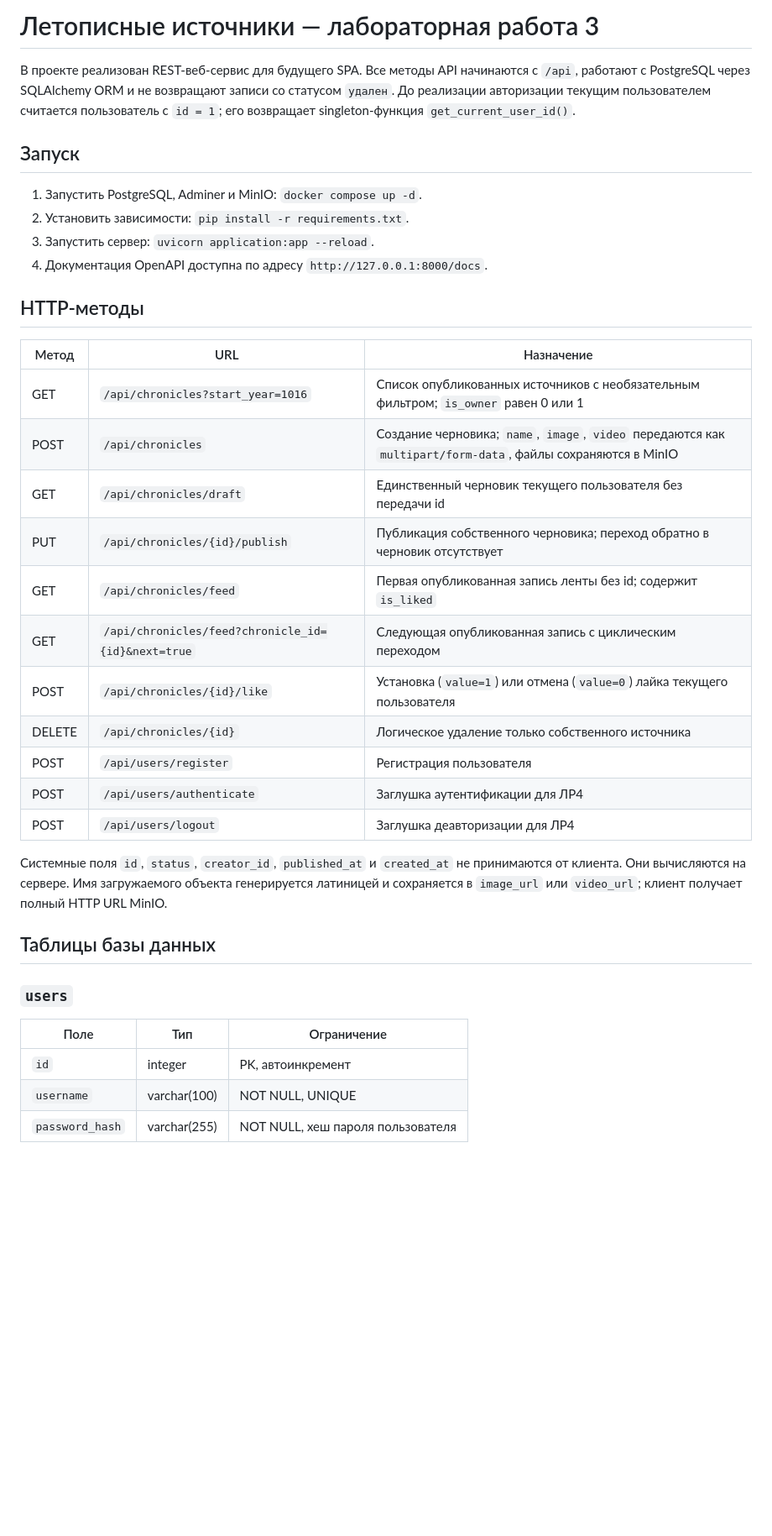
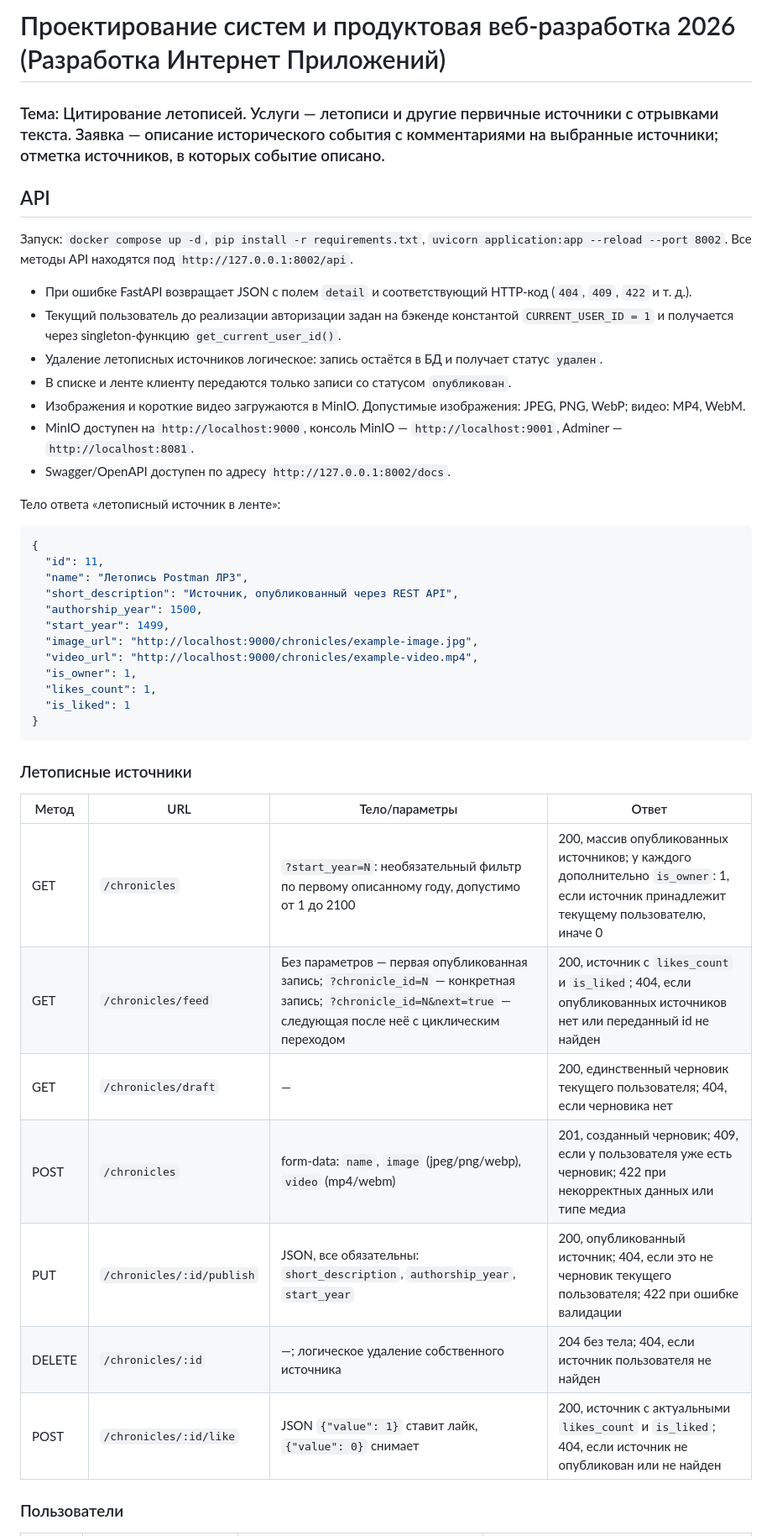
Before and after one commit to DmitryGoose/chronicles-citation-backend, a Markdown page: README.md, the part around one of its changes. Shown at 84% size. GitHub-like rendering; blank space fills up the shorter version.

Commit message:
Update Lab 3 README

````diff
--- a/README.md
+++ b/README.md
@@ -1,39 +1,47 @@
-# Летописные источники — лабораторная работа 3
+# Проектирование систем и продуктовая веб-разработка 2026 (Разработка Интернет Приложений)
 
-В проекте реализован REST-веб-сервис для будущего SPA. Все методы API начинаются с `/api`, работают с PostgreSQL через SQLAlchemy ORM и не возвращают записи со статусом `удален`. До реализации авторизации текущим пользователем считается пользователь с `id = 1`; его возвращает singleton-функция `get_current_user_id()`.
+### Тема: Цитирование летописей. Услуги — летописи и другие первичные источники с отрывками текста. Заявка — описание исторического события с комментариями на выбранные источники; отметка источников, в которых событие описано.
 
-## Запуск
+## API
 
-1. Запустить PostgreSQL, Adminer и MinIO: `docker compose up -d`.
-2. Установить зависимости: `pip install -r requirements.txt`.
-3. Запустить сервер: `uvicorn application:app --reload`.
-4. Документация OpenAPI доступна по адресу `http://127.0.0.1:8000/docs`.
+Запуск: `docker compose up -d`, `pip install -r requirements.txt`, `uvicorn application:app --reload --port 8002`. Все методы API находятся под `http://127.0.0.1:8002/api`.
 
-## HTTP-методы
+- При ошибке FastAPI возвращает JSON с полем `detail` и соответствующий HTTP-код (`404`, `409`, `422` и т. д.).
+- Текущий пользователь до реализации авторизации задан на бэкенде константой `CURRENT_USER_ID = 1` и получается через singleton-функцию `get_current_user_id()`.
+- Удаление летописных источников логическое: запись остаётся в БД и получает статус `удален`.
+- В списке и ленте клиенту передаются только записи со статусом `опубликован`.
+- Изображения и короткие видео загружаются в MinIO. Допустимые изображения: JPEG, PNG, WebP; видео: MP4, WebM.
+- MinIO доступен на `http://localhost:9000`, консоль MinIO — `http://localhost:9001`, Adminer — `http://localhost:8081`.
+- Swagger/OpenAPI доступен по адресу `http://127.0.0.1:8002/docs`.
 
-| Метод | URL | Назначение |
-|---|---|---|
-| GET | `/api/chronicles?start_year=1016` | Список опубликованных источников с необязательным фильтром; `is_owner` равен 0 или 1 |
-| POST | `/api/chronicles` | Создание черновика; `name`, `image`, `video` передаются как `multipart/form-data`, файлы сохраняются в MinIO |
-| GET | `/api/chronicles/draft` | Единственный черновик текущего пользователя без передачи id |
-| PUT | `/api/chronicles/{id}/publish` | Публикация собственного черновика; переход обратно в черновик отсутствует |
-| GET | `/api/chronicles/feed` | Первая опубликованная запись ленты без id; содержит `is_liked` |
-| GET | `/api/chronicles/feed?chronicle_id={id}&next=true` | Следующая опубликованная запись с циклическим переходом |
-| POST | `/api/chronicles/{id}/like` | Установка (`value=1`) или отмена (`value=0`) лайка текущего пользователя |
-| DELETE | `/api/chronicles/{id}` | Логическое удаление только собственного источника |
-| POST | `/api/users/register` | Регистрация пользователя |
-| POST | `/api/users/authenticate` | Заглушка аутентификации для ЛР4 |
-| POST | `/api/users/logout` | Заглушка деавторизации для ЛР4 |
+Тело ответа «летописный источник в ленте»:
 
-Системные поля `id`, `status`, `creator_id`, `published_at` и `created_at` не принимаются от клиента. Они вычисляются на сервере. Имя загружаемого объекта генерируется латиницей и сохраняется в `image_url` или `video_url`; клиент получает полный HTTP URL MinIO.
+```json
+{
+  "id": 11,
+  "name": "Летопись Postman ЛР3",
+  "short_description": "Источник, опубликованный через REST API",
+  "authorship_year": 1500,
+  "start_year": 1499,
+  "image_url": "http://localhost:9000/chronicles/example-image.jpg",
+  "video_url": "http://localhost:9000/chronicles/example-video.mp4",
+  "is_owner": 1,
+  "likes_count": 1,
+  "is_liked": 1
+}
+```
 
-## Таблицы базы данных
+### Летописные источники
 
-### `users`
+| Метод | URL | Тело/параметры | Ответ |
+| --- | --- | --- | --- |
+| GET | `/chronicles` | `?start_year=N`: необязательный фильтр по первому описанному году, допустимо от 1 до 2100 | 200, массив опубликованных источников; у каждого дополнительно `is_owner`: 1, если источник принадлежит текущему пользователю, иначе 0 |
+| GET | `/chronicles/feed` | Без параметров — первая опубликованная запись; `?chronicle_id=N` — конкретная запись; `?chronicle_id=N&next=true` — следующая после неё с циклическим переходом | 200, источник с `likes_count` и `is_liked`; 404, если опубликованных источников нет или переданный id не найден |
+| GET | `/chronicles/draft` | — | 200, единственный черновик текущего пользователя; 404, если черновика нет |
+| POST | `/chronicles` | form-data: `name`, `image` (jpeg/png/webp), `video` (mp4/webm) | 201, созданный черновик; 409, если у пользователя уже есть черновик; 422 при некорректных данных или типе медиа |
+| PUT | `/chronicles/:id/publish` | JSON, все обязательны: `short_description`, `authorship_year`, `start_year` | 200, опубликованный источник; 404, если это не черновик текущего пользователя; 422 при ошибке валидации |
+| DELETE | `/chronicles/:id` | —; логическое удаление собственного источника | 204 без тела; 404, если источник пользователя не найден |
+| POST | `/chronicles/:id/like` | JSON `{"value": 1}` ставит лайк, `{"value": 0}` снимает | 200, источник с актуальными `likes_count` и `is_liked`; 404, если источник не опубликован или не найден |
 
-| Поле | Тип | Ограничение |
-|---|---|---|
-| `id` | integer | PK, автоинкремент |
-| `username` | varchar(100) | NOT NULL, UNIQUE |
-| `password_hash` | varchar(255) | NOT NULL, хеш пароля пользователя |
+### Пользователи
 
````
Also changed, not shown: other parts of README.md (+56 -23 lines).
